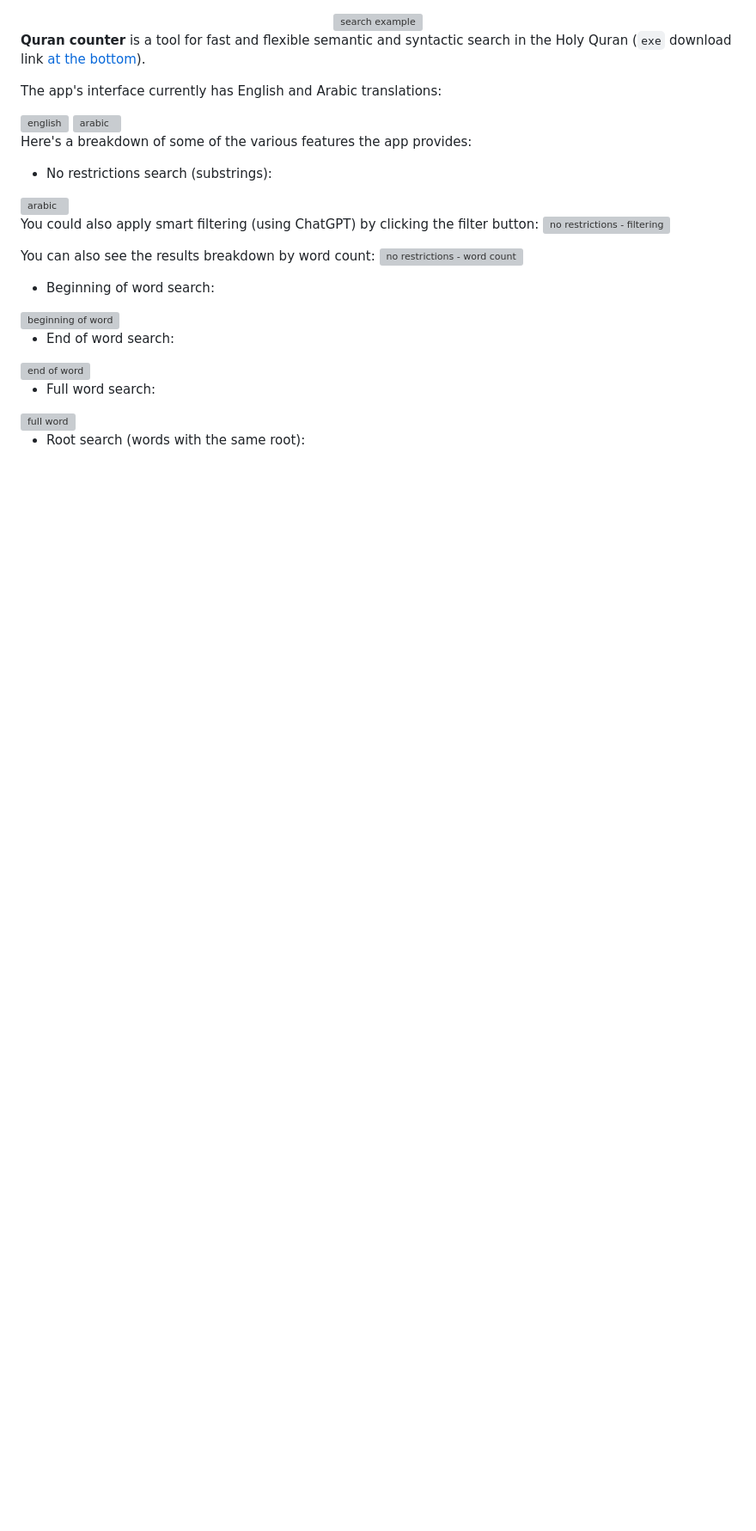
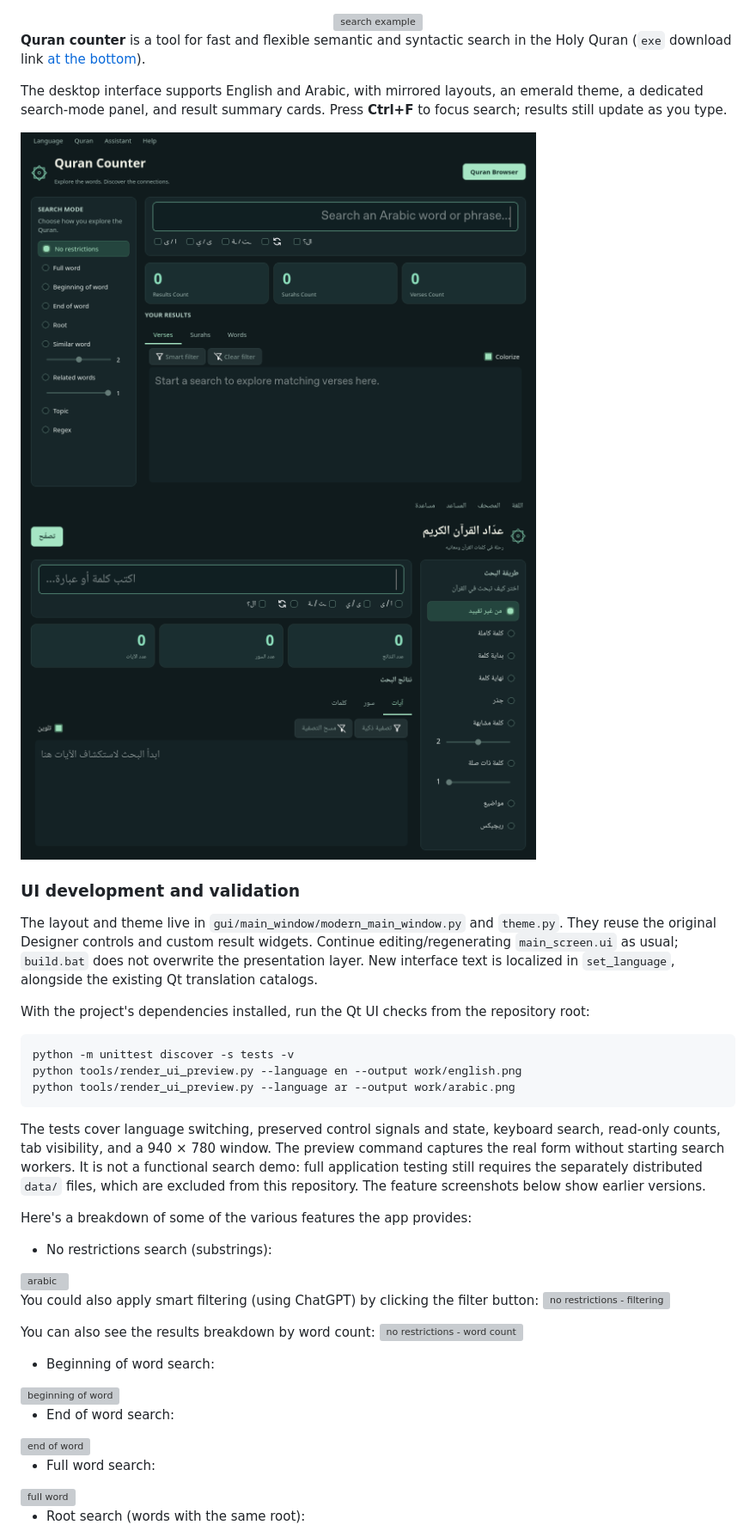
Before and after one commit to masalha-alaa/quran-counter, a Markdown page: README.md, the part around the change. Shown at 86% size. Drawn GitHub-style; pictures changed too: docs/ui/arabic.png (added), docs/ui/english.png (added); blank space fills up the shorter version; grey boxes are pictures that could not be loaded.

Commit message:
Modernize the desktop search interface with bilingual emerald theme

````diff
--- a/README.md
+++ b/README.md
@@ -4,10 +4,24 @@
 
 **Quran counter** is a tool for fast and flexible semantic and syntactic search in the Holy Quran (`exe` download link [at the bottom](#notes)).
 
-The app's interface currently has English and Arabic translations:
+The desktop interface supports English and Arabic, with mirrored layouts, an emerald theme, a dedicated search-mode panel, and result summary cards. Press **Ctrl+F** to focus search; results still update as you type.
 
-<img alt="english" src="https://github.com/user-attachments/assets/441a8175-a188-4d6c-a143-0b06a2de8938" width="400">
-<img alt="arabic" src="https://github.com/user-attachments/assets/3a3e4c56-8b18-4031-b1aa-35b82b420f72" width="400">
+<img alt="Modern English interface" src="docs/ui/english.png" width="600">
+<img alt="Modern Arabic interface" src="docs/ui/arabic.png" width="600">
+
+### UI development and validation
+
+The layout and theme live in `gui/main_window/modern_main_window.py` and `theme.py`. They reuse the original Designer controls and custom result widgets. Continue editing/regenerating `main_screen.ui` as usual; `build.bat` does not overwrite the presentation layer. New interface text is localized in `set_language`, alongside the existing Qt translation catalogs.
+
+With the project's dependencies installed, run the Qt UI checks from the repository root:
+
+```sh
+python -m unittest discover -s tests -v
+python tools/render_ui_preview.py --language en --output work/english.png
+python tools/render_ui_preview.py --language ar --output work/arabic.png
+```
+
+The tests cover language switching, preserved control signals and state, keyboard search, read-only counts, tab visibility, and a 940 × 780 window. The preview command captures the real form without starting search workers. It is not a functional search demo: full application testing still requires the separately distributed `data/` files, which are excluded from this repository. The feature screenshots below show earlier versions.
 
 Here's a breakdown of some of the various features the app provides:
 
````
Also changed, not shown: 5 other files.
